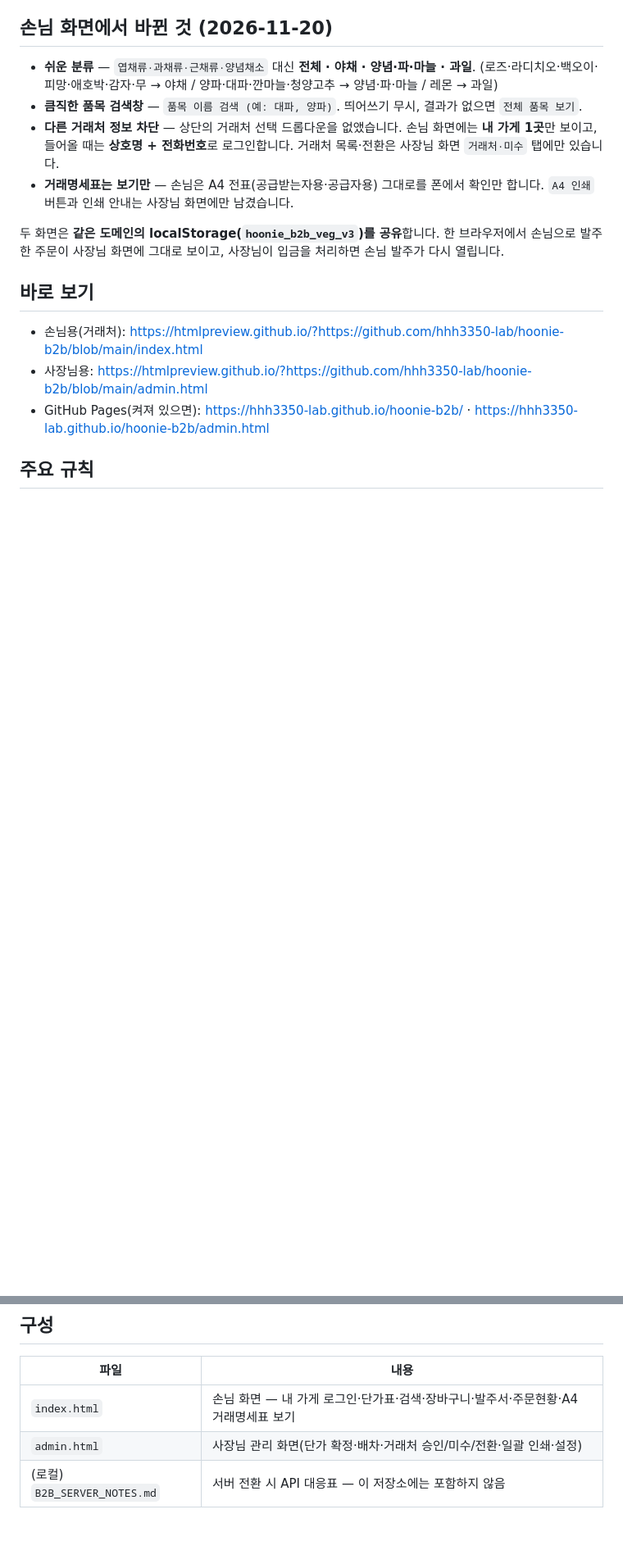
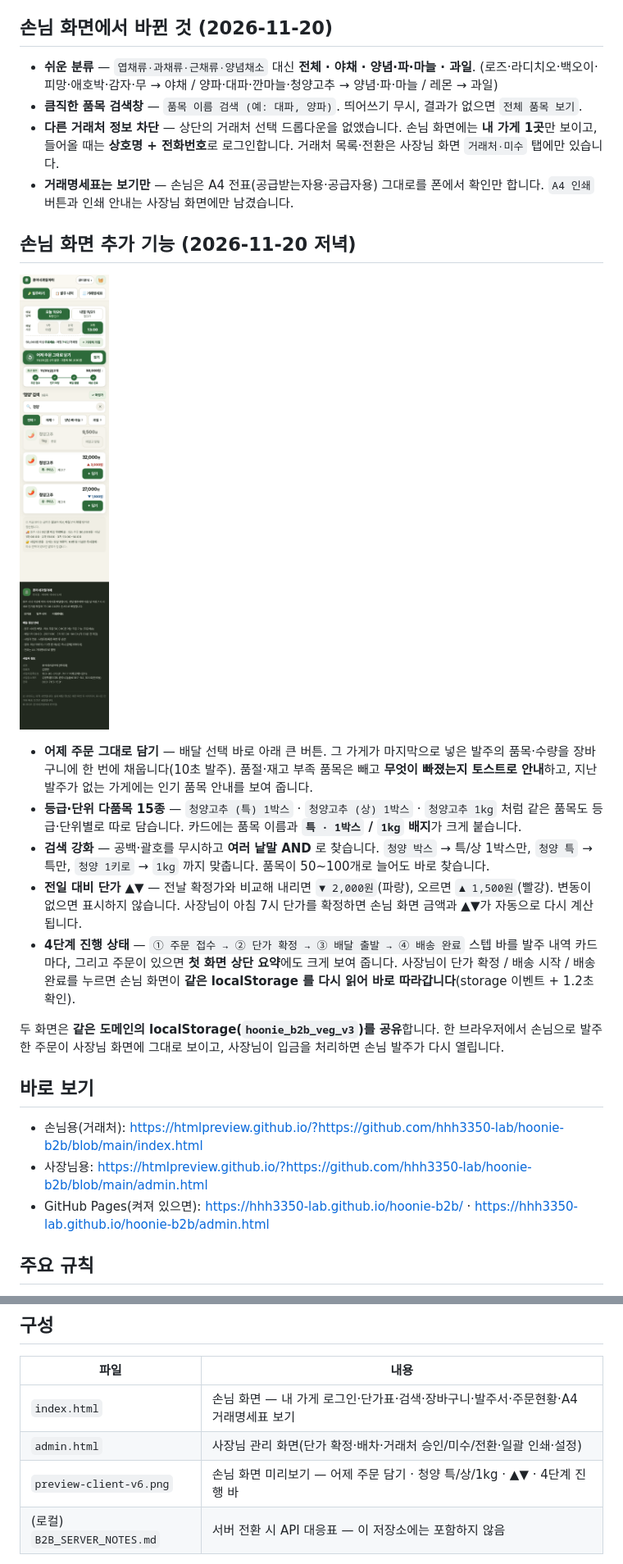
Before and after one commit to hhh3350-lab/hoonie-b2b, a Markdown page: README.md, 2 parts joined by grey strips. Shown at 82% size. Rendered like a GitHub page; pictures changed too: preview-client-v6.png (added); blank space fills up the shorter version.

```diff
--- a/README.md
+++ b/README.md
@@ -22,6 +22,23 @@
 - **거래명세표는 보기만** — 손님은 A4 전표(공급받는자용·공급자용) 그대로를 폰에서 확인만 합니다.
   `A4 인쇄` 버튼과 인쇄 안내는 사장님 화면에만 남겼습니다.
 
+## 손님 화면 추가 기능 (2026-11-20 저녁)
+
+![손님 화면 v6](preview-client-v6.png)
+
+- **어제 주문 그대로 담기** — 배달 선택 바로 아래 큰 버튼. 그 가게가 마지막으로 넣은 발주의 품목·수량을
+  장바구니에 한 번에 채웁니다(10초 발주). 품절·재고 부족 품목은 빼고 **무엇이 빠졌는지 토스트로 안내**하고,
+  지난 발주가 없는 가게에는 인기 품목 안내를 보여 줍니다.
+- **등급·단위 다품목 15종** — `청양고추 (특) 1박스` · `청양고추 (상) 1박스` · `청양고추 1kg` 처럼 같은 품목도
+  등급·단위별로 따로 담습니다. 카드에는 품목 이름과 **`특 · 1박스` / `1kg` 배지**가 크게 붙습니다.
+- **검색 강화** — 공백·괄호를 무시하고 **여러 낱말 AND** 로 찾습니다. `청양 박스` → 특/상 1박스만,
+  `청양 특` → 특만, `청양 1키로` → `1kg` 까지 맞춥니다. 품목이 50~100개로 늘어도 바로 찾습니다.
+- **전일 대비 단가 ▲▼** — 전날 확정가와 비교해 내리면 `▼ 2,000원`(파랑), 오르면 `▲ 1,500원`(빨강).
+  변동이 없으면 표시하지 않습니다. 사장님이 아침 7시 단가를 확정하면 손님 화면 금액과 ▲▼가 자동으로 다시 계산됩니다.
+- **4단계 진행 상태** — `① 주문 접수 → ② 단가 확정 → ③ 배달 출발 → ④ 배송 완료` 스텝 바를
+  발주 내역 카드마다, 그리고 주문이 있으면 **첫 화면 상단 요약**에도 크게 보여 줍니다.
+  사장님이 단가 확정 / 배송 시작 / 배송 완료를 누르면 손님 화면이 **같은 localStorage 를 다시 읽어 바로 따라갑니다**(storage 이벤트 + 1.2초 확인).
+
 두 화면은 **같은 도메인의 localStorage(`hoonie_b2b_veg_v3`)를 공유**합니다. 한 브라우저에서
 손님으로 발주한 주문이 사장님 화면에 그대로 보이고, 사장님이 입금을 처리하면 손님 발주가 다시 열립니다.
 
@@ -45,6 +62,7 @@
 |---|---|
 | `index.html` | 손님 화면 — 내 가게 로그인·단가표·검색·장바구니·발주서·주문현황·A4 거래명세표 보기 |
 | `admin.html` | 사장님 관리 화면(단가 확정·배차·거래처 승인/미수/전환·일괄 인쇄·설정) |
+| `preview-client-v6.png` | 손님 화면 미리보기 — 어제 주문 담기 · 청양 특/상/1kg · ▲▼ · 4단계 진행 바 |
 | (로컬) `B2B_SERVER_NOTES.md` | 서버 전환 시 API 대응표 — 이 저장소에는 포함하지 않음 |
 
 데모용 샘플 데이터입니다. 품목 단가·거래처·미수 내역은 실제 값이 아닙니다.
```
Also changed, not shown: 2 other files.
